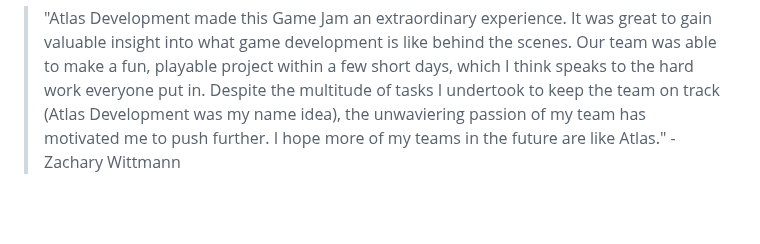
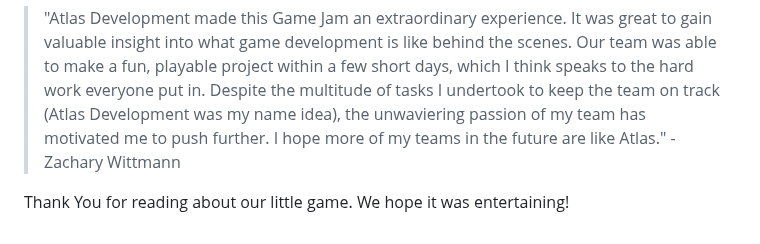
Before and after one commit to Azaze7/MAVERICK, a Markdown page: README.md, the part around the change. GitHub-like rendering; blank space fills up the shorter version.

```diff
--- a/README.md
+++ b/README.md
@@ -166,3 +166,5 @@ Special Thanks to All Team Members!
 > "The Game Jam was a great experience. Collaborating with a team where everyone contributed with their best skills was amazing, especially when compared to a course project where everyone was at a different skill level. I was extremely satisfied with the final product despite the cuts that had to be made and I am interested in following up with the team to see what else we could make." - Jesus Torres
 
 > "Atlas Development made this Game Jam an extraordinary experience. It was great to gain valuable insight into what game development is like behind the scenes. Our team was able to make a fun, playable project within a few short days, which I think speaks to the hard work everyone put in. Despite the multitude of tasks I undertook to keep the team on track (Atlas Development was my name idea), the unwaviering passion of my team has motivated me to push further. I hope more of my teams in the future are like Atlas." - Zachary Wittmann
+
+Thank You for reading about our little game. We hope it was entertaining!
```
